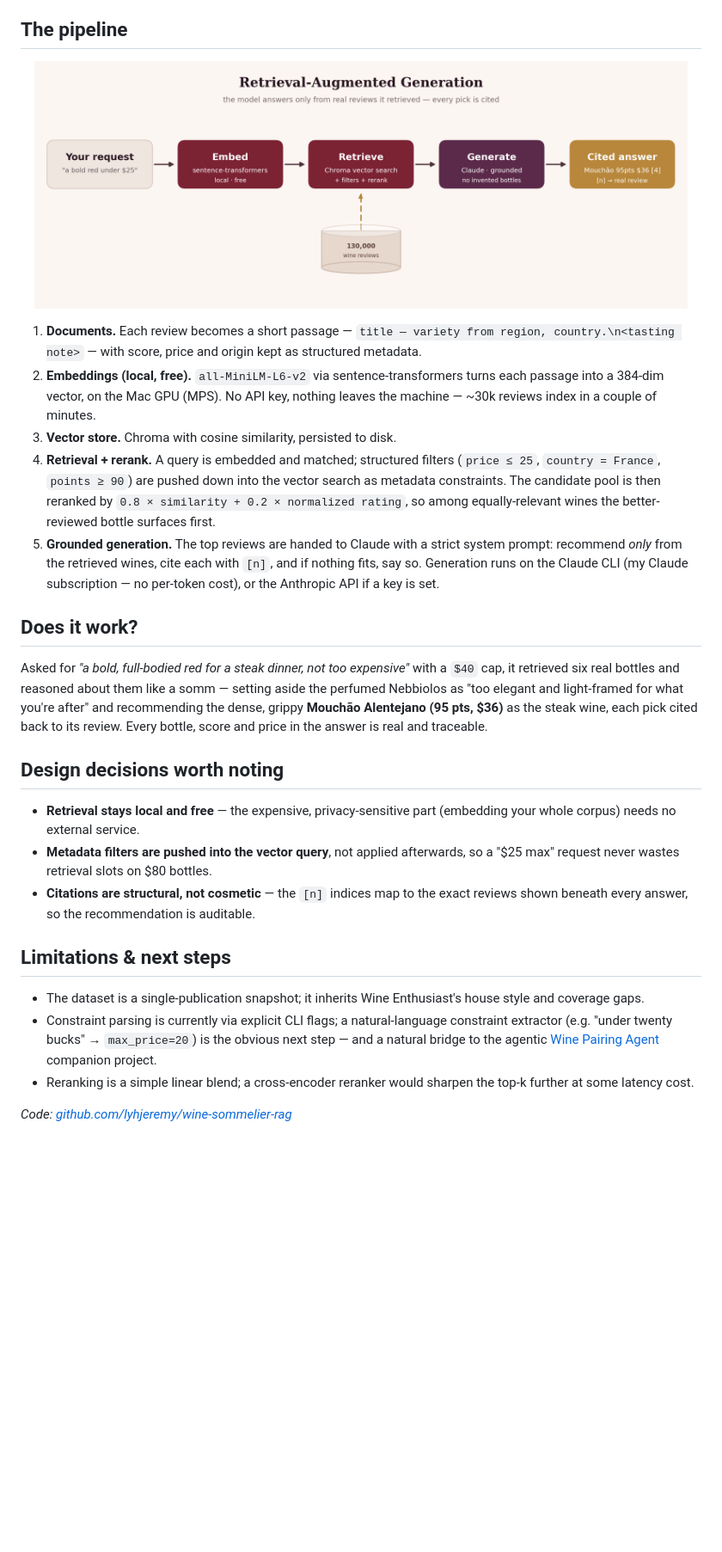
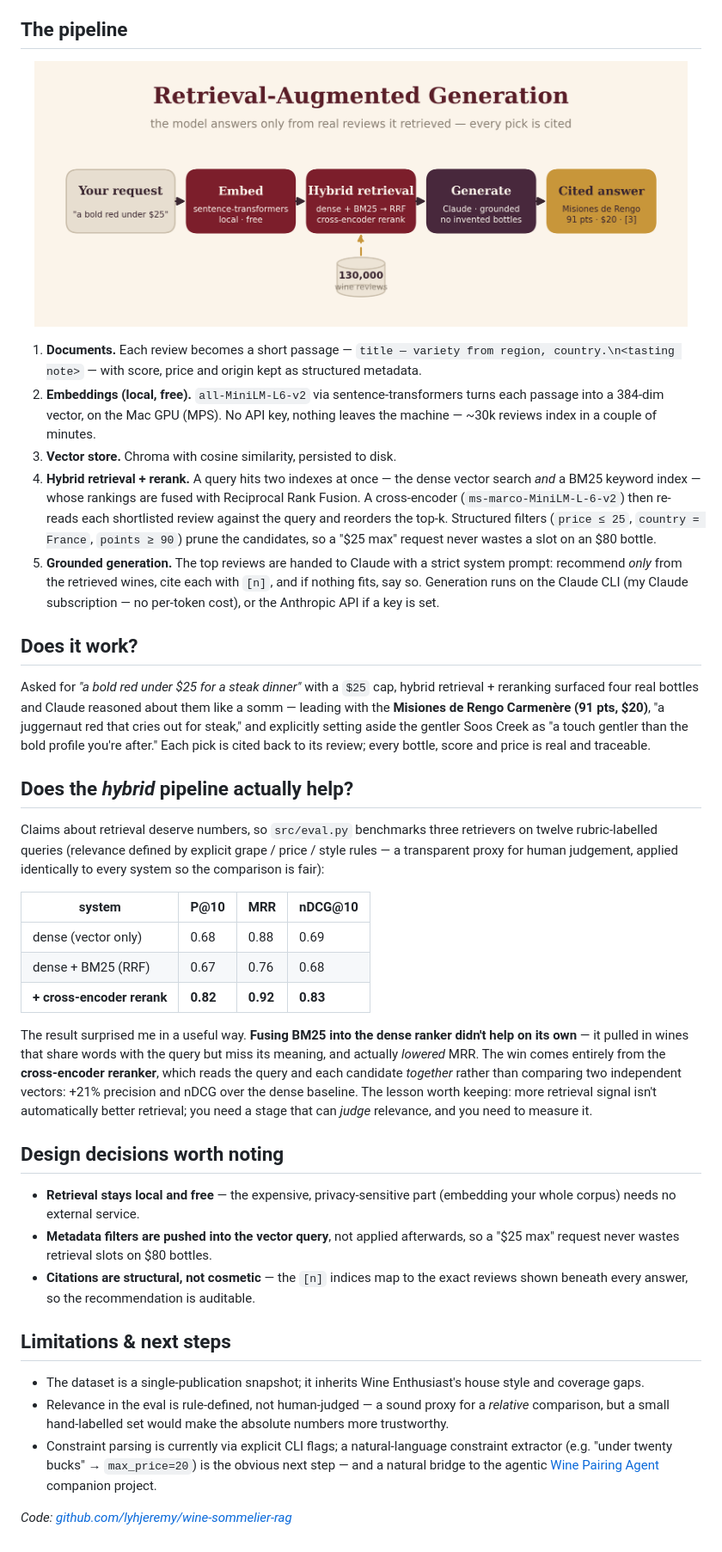
Before and after one commit to lyhjeremy/wine-sommelier-rag, a Markdown page: writeup.md, the part around the change. Shown: that part at 86% size. GitHub-like rendering; pictures changed too: assets/architecture.png; blank space fills up the shorter version.

```diff
--- a/writeup.md
+++ b/writeup.md
@@ -39,11 +39,12 @@ bottles with real scores and prices.
    turns each passage into a 384-dim vector, on the Mac GPU (MPS). No API key,
    nothing leaves the machine — ~30k reviews index in a couple of minutes.
 3. **Vector store.** Chroma with cosine similarity, persisted to disk.
-4. **Retrieval + rerank.** A query is embedded and matched; structured filters
-   (`price ≤ 25`, `country = France`, `points ≥ 90`) are pushed down into the
-   vector search as metadata constraints. The candidate pool is then reranked by
-   `0.8 × similarity + 0.2 × normalized rating`, so among equally-relevant wines
-   the better-reviewed bottle surfaces first.
+4. **Hybrid retrieval + rerank.** A query hits two indexes at once — the dense
+   vector search *and* a BM25 keyword index — whose rankings are fused with
+   Reciprocal Rank Fusion. A cross-encoder (`ms-marco-MiniLM-L-6-v2`) then
+   re-reads each shortlisted review against the query and reorders the top-k.
+   Structured filters (`price ≤ 25`, `country = France`, `points ≥ 90`) prune the
+   candidates, so a "$25 max" request never wastes a slot on an $80 bottle.
 5. **Grounded generation.** The top reviews are handed to Claude with a strict
    system prompt: recommend *only* from the retrieved wines, cite each with `[n]`,
    and if nothing fits, say so. Generation runs on the Claude CLI (my Claude
@@ -51,12 +52,34 @@ bottles with real scores and prices.
 
 ## Does it work?
 
-Asked for *"a bold, full-bodied red for a steak dinner, not too expensive"* with
-a `$40` cap, it retrieved six real bottles and reasoned about them like a somm —
-setting aside the perfumed Nebbiolos as "too elegant and light-framed for what
-you're after" and recommending the dense, grippy **Mouchão Alentejano (95 pts,
-$36)** as the steak wine, each pick cited back to its review. Every bottle,
-score and price in the answer is real and traceable.
+Asked for *"a bold red under $25 for a steak dinner"* with a `$25` cap, hybrid
+retrieval + reranking surfaced four real bottles and Claude reasoned about them
+like a somm — leading with the **Misiones de Rengo Carmenère (91 pts, $20)**, "a
+juggernaut red that cries out for steak," and explicitly setting aside the gentler
+Soos Creek as "a touch gentler than the bold profile you're after." Each pick is
+cited back to its review; every bottle, score and price is real and traceable.
+
+## Does the *hybrid* pipeline actually help?
+
+Claims about retrieval deserve numbers, so `src/eval.py` benchmarks three
+retrievers on twelve rubric-labelled queries (relevance defined by explicit
+grape / price / style rules — a transparent proxy for human judgement, applied
+identically to every system so the comparison is fair):
+
+| system | P@10 | MRR | nDCG@10 |
+|---|---|---|---|
+| dense (vector only) | 0.68 | 0.88 | 0.69 |
+| dense + BM25 (RRF) | 0.67 | 0.76 | 0.68 |
+| **+ cross-encoder rerank** | **0.82** | **0.92** | **0.83** |
+
+The result surprised me in a useful way. **Fusing BM25 into the dense ranker
+didn't help on its own** — it pulled in wines that share words with the query but
+miss its meaning, and actually *lowered* MRR. The win comes entirely from the
+**cross-encoder reranker**, which reads the query and each candidate *together*
+rather than comparing two independent vectors: +21% precision and nDCG over the
+dense baseline. The lesson worth keeping: more retrieval signal isn't automatically
+better retrieval; you need a stage that can *judge* relevance, and you need to
+measure it.
 
 ## Design decisions worth noting
 
@@ -71,11 +94,12 @@ score and price in the answer is real and traceable.
 
 - The dataset is a single-publication snapshot; it inherits Wine Enthusiast's
   house style and coverage gaps.
+- Relevance in the eval is rule-defined, not human-judged — a sound proxy for a
+  *relative* comparison, but a small hand-labelled set would make the absolute
+  numbers more trustworthy.
 - Constraint parsing is currently via explicit CLI flags; a natural-language
   constraint extractor (e.g. "under twenty bucks" → `max_price=20`) is the
   obvious next step — and a natural bridge to the agentic
-  [Wine Pairing Agent](https://github.com/lyhjeremy) companion project.
-- Reranking is a simple linear blend; a cross-encoder reranker would sharpen the
-  top-k further at some latency cost.
+  [Wine Pairing Agent](https://github.com/lyhjeremy/wine-pairing-agent) companion project.
 
 *Code: [github.com/lyhjeremy/wine-sommelier-rag](https://github.com/lyhjeremy/wine-sommelier-rag)*
```
Also changed, not shown: README.md (+33 -3 lines), eval/retrieval_quality.png (added), 9 other files.
